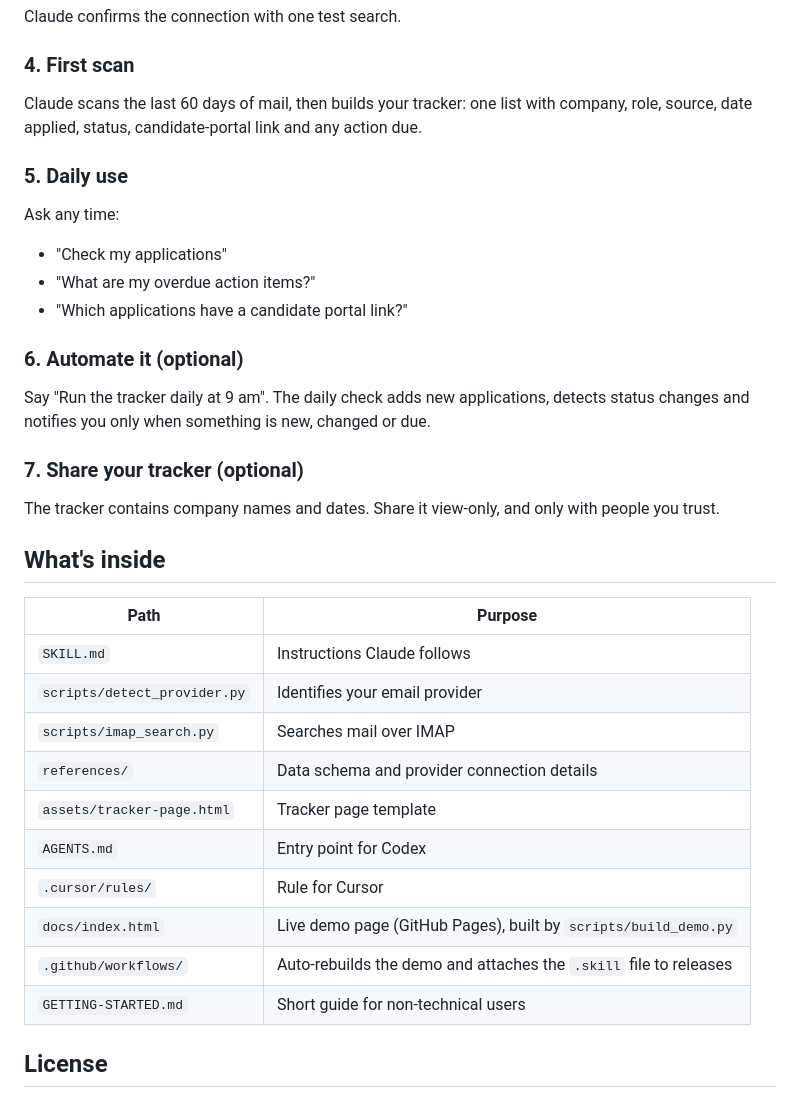
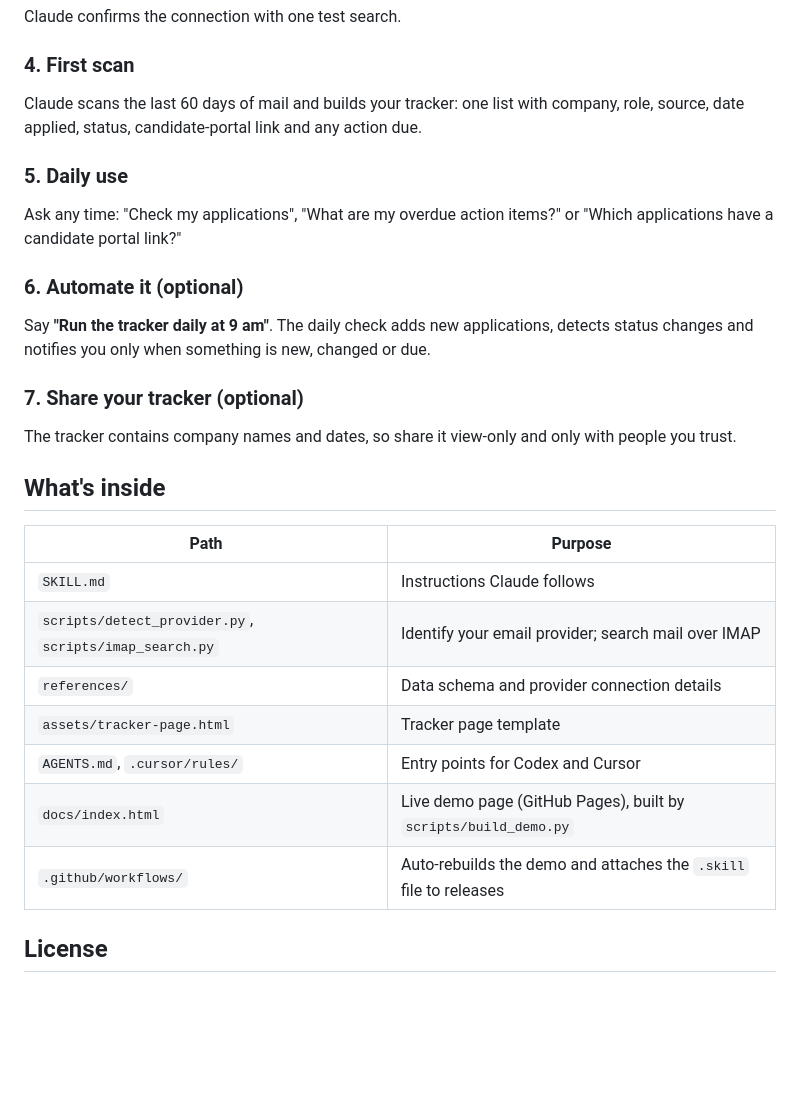
Before and after one commit to swapnil-salunke/job-application-tracker, a Markdown page: README.md, the part around one of its changes. GitHub-like rendering; blank space fills up the shorter version.

```diff
--- a/README.md
+++ b/README.md
@@ -67,35 +50,28 @@ Claude detects your email provider and picks the first method that works:
 Claude confirms the connection with one test search.
 
 ### 4. First scan
-Claude scans the last 60 days of mail, then builds your tracker: one list with company, role, source, date applied, status, candidate-portal link and any action due.
+Claude scans the last 60 days of mail and builds your tracker: one list with company, role, source, date applied, status, candidate-portal link and any action due.
 
 ### 5. Daily use
-Ask any time:
-
-- "Check my applications"
-- "What are my overdue action items?"
-- "Which applications have a candidate portal link?"
+Ask any time: "Check my applications", "What are my overdue action items?" or "Which applications have a candidate portal link?"
 
 ### 6. Automate it (optional)
-Say "Run the tracker daily at 9 am". The daily check adds new applications, detects status changes and notifies you only when something is new, changed or due.
+Say **"Run the tracker daily at 9 am"**. The daily check adds new applications, detects status changes and notifies you only when something is new, changed or due.
 
 ### 7. Share your tracker (optional)
-The tracker contains company names and dates. Share it view-only, and only with people you trust.
+The tracker contains company names and dates, so share it view-only and only with people you trust.
 
 ## What's inside
 
 | Path | Purpose |
 |---|---|
 | `SKILL.md` | Instructions Claude follows |
-| `scripts/detect_provider.py` | Identifies your email provider |
-| `scripts/imap_search.py` | Searches mail over IMAP |
+| `scripts/detect_provider.py`, `scripts/imap_search.py` | Identify your email provider; search mail over IMAP |
 | `references/` | Data schema and provider connection details |
 | `assets/tracker-page.html` | Tracker page template |
-| `AGENTS.md` | Entry point for Codex |
-| `.cursor/rules/` | Rule for Cursor |
+| `AGENTS.md`, `.cursor/rules/` | Entry points for Codex and Cursor |
 | `docs/index.html` | Live demo page (GitHub Pages), built by `scripts/build_demo.py` |
 | `.github/workflows/` | Auto-rebuilds the demo and attaches the `.skill` file to releases |
-| `GETTING-STARTED.md` | Short guide for non-technical users |
 
 ## License
 MIT. See [LICENSE](LICENSE).
```
Also changed, not shown: other parts of README.md (+12 -29 lines), GETTING-STARTED.md (deleted, +0 -9 lines).
